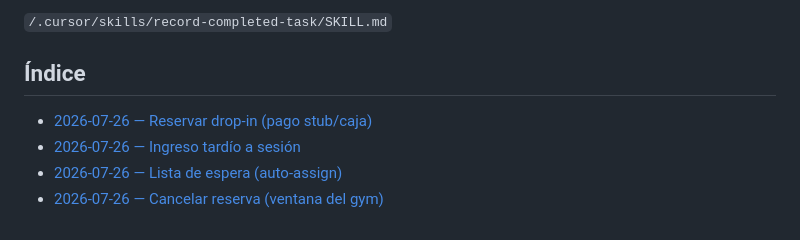
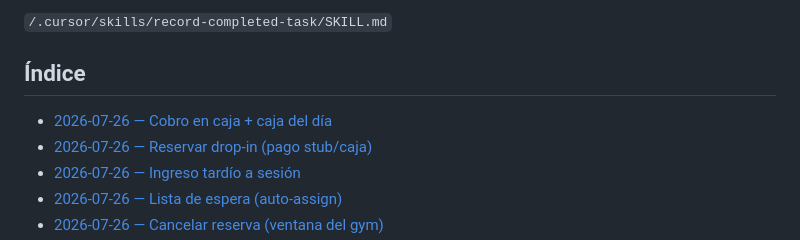
Before and after one commit to LucianoMocchegiani/gym-bro, a Markdown page: docs/tareas-terminadas/README.md, the part around the change. Rendered like a GitHub page.

```diff
--- a/docs/tareas-terminadas/README.md
+++ b/docs/tareas-terminadas/README.md
@@ -16,6 +16,7 @@ La creación de registros sigue la skill:
 
 ## Índice
 
+- [2026-07-26 — Cobro en caja + caja del día](./2026-07-26-caja-del-dia.md)
 - [2026-07-26 — Reservar drop-in (pago stub/caja)](./2026-07-26-reservar-drop-in.md)
 - [2026-07-26 — Ingreso tardío a sesión](./2026-07-26-ingreso-tardio-sesion.md)
 - [2026-07-26 — Lista de espera (auto-assign)](./2026-07-26-lista-espera-auto-assign.md)
```
Also changed, not shown: docs/tareas-terminadas/2026-07-26-caja-del-dia.md (added, +32 -0 lines).
